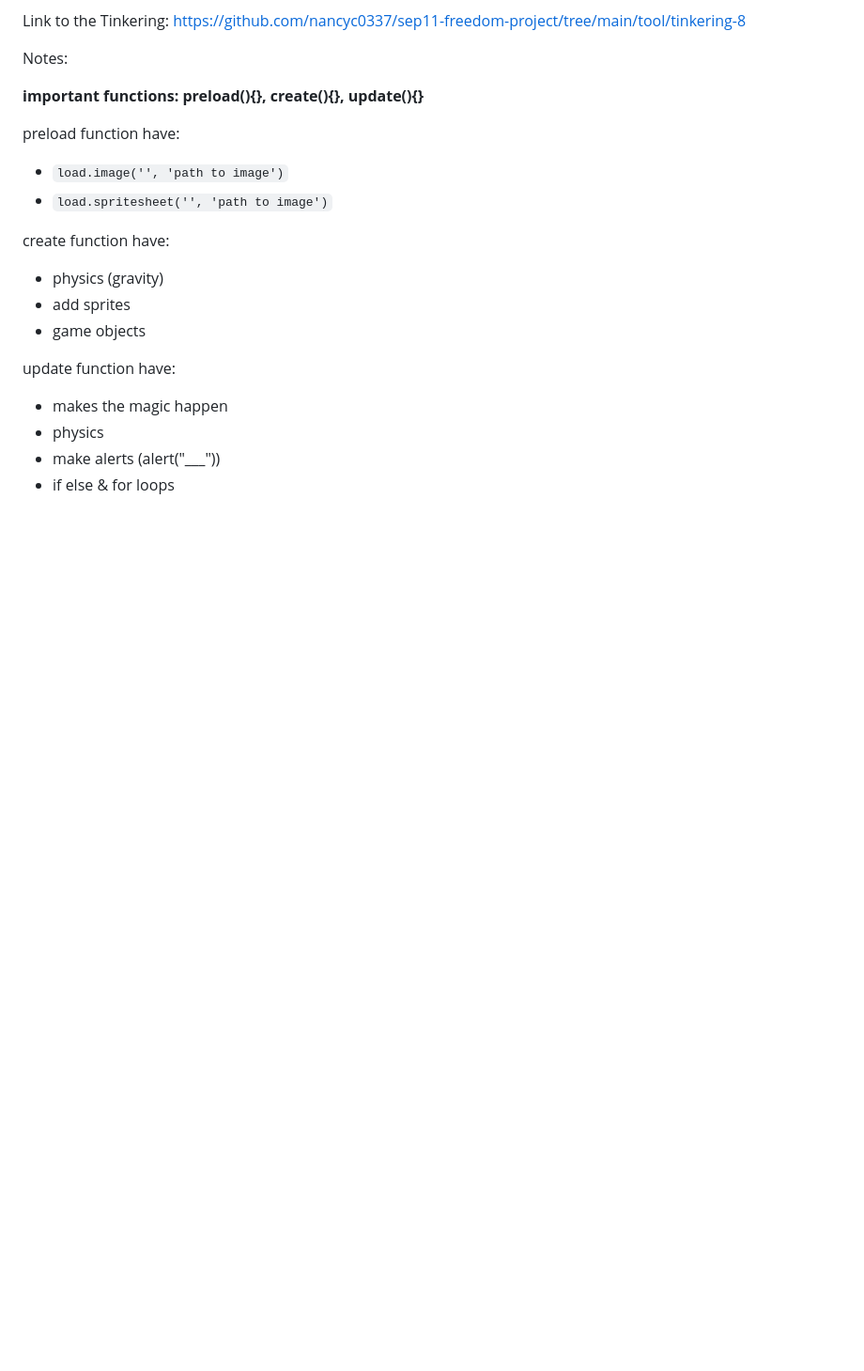
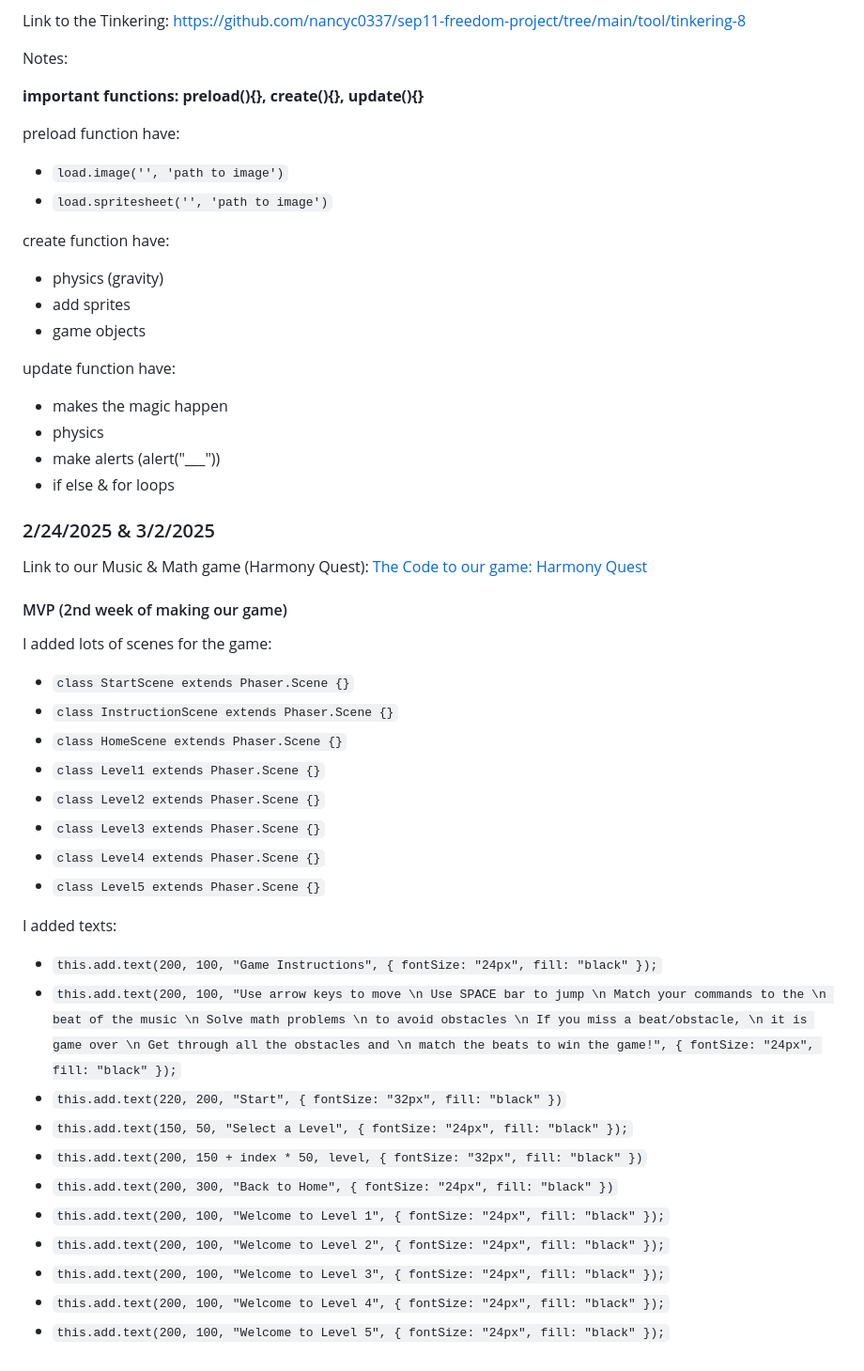
Before and after one commit to nancyc0337/sep11-freedom-project, a Markdown page: tool/learning-log.md, the part around the change. Shown at 94% size. GitHub-like rendering; blank space fills up the shorter version.

Commit message:
edit learning log

```diff
--- a/tool/learning-log.md
+++ b/tool/learning-log.md
@@ -357,6 +357,44 @@ update function have:
 * make alerts (alert("___"))
 * if else & for loops
 
+### 2/24/2025 & 3/2/2025
+
+Link to our Music & Math game (Harmony Quest): [The Code to our game: Harmony Quest](https://github.com/simrans4258/music-game)
+
+#### MVP (2nd week of making our game)
+
+I added lots of scenes for the game:
+
+* `class StartScene extends Phaser.Scene {}`
+* `class InstructionScene extends Phaser.Scene {}`
+* `class HomeScene extends Phaser.Scene {}`
+* `class Level1 extends Phaser.Scene {}`
+* `class Level2 extends Phaser.Scene {}`
+* `class Level3 extends Phaser.Scene {}`
+* `class Level4 extends Phaser.Scene {}`
+* `class Level5 extends Phaser.Scene {}`
+
+I added texts:
+
+* `this.add.text(200, 100, "Game Instructions", { fontSize: "24px", fill: "black" });`
+* `this.add.text(200, 100, "Use arrow keys to move \n Use SPACE bar to jump \n Match your commands to the \n beat of the music \n Solve math problems \n to avoid obstacles \n If you miss a beat/obstacle, \n it is game over \n Get through all the obstacles and \n match the beats to win the game!", { fontSize: "24px", fill: "black" });`
+* `this.add.text(220, 200, "Start", { fontSize: "32px", fill: "black" })`
+* `this.add.text(150, 50, "Select a Level", { fontSize: "24px", fill: "black" });`
+* `this.add.text(200, 150 + index * 50, level, { fontSize: "32px", fill: "black" })`
+* `this.add.text(200, 300, "Back to Home", { fontSize: "24px", fill: "black" })`
+* `this.add.text(200, 100, "Welcome to Level 1", { fontSize: "24px", fill: "black" });`
+* `this.add.text(200, 100, "Welcome to Level 2", { fontSize: "24px", fill: "black" });`
+* `this.add.text(200, 100, "Welcome to Level 3", { fontSize: "24px", fill: "black" });`
+* `this.add.text(200, 100, "Welcome to Level 4", { fontSize: "24px", fill: "black" });`
+* `this.add.text(200, 100, "Welcome to Level 5", { fontSize: "24px", fill: "black" });`
+
+
+
+
+
+
+
+
 <!--
 * Links you used today (websites, videos, etc)
 * Things you tried, progress you made, etc
```
